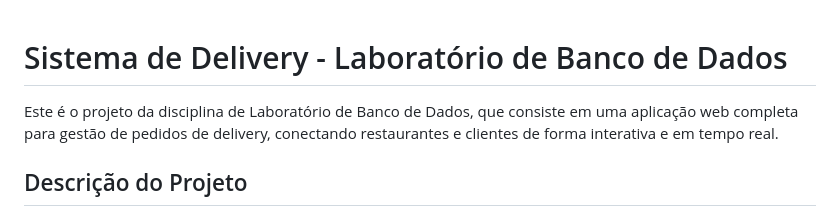
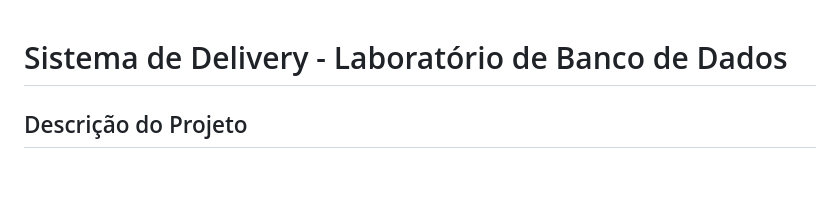
Before and after one commit to marianinhaUFMT/delivery-app, a Markdown page: README.md, the part around the change. Rendered like a GitHub page; blank space fills up the shorter version.

```diff
--- a/README.md
+++ b/README.md
@@ -1,6 +1,4 @@
 # Sistema de Delivery - Laboratório de Banco de Dados
-
-Este é o projeto da disciplina de Laboratório de Banco de Dados, que consiste em uma aplicação web completa para gestão de pedidos de delivery, conectando restaurantes e clientes de forma interativa e em tempo real.
 
 ## Descrição do Projeto
 
```
